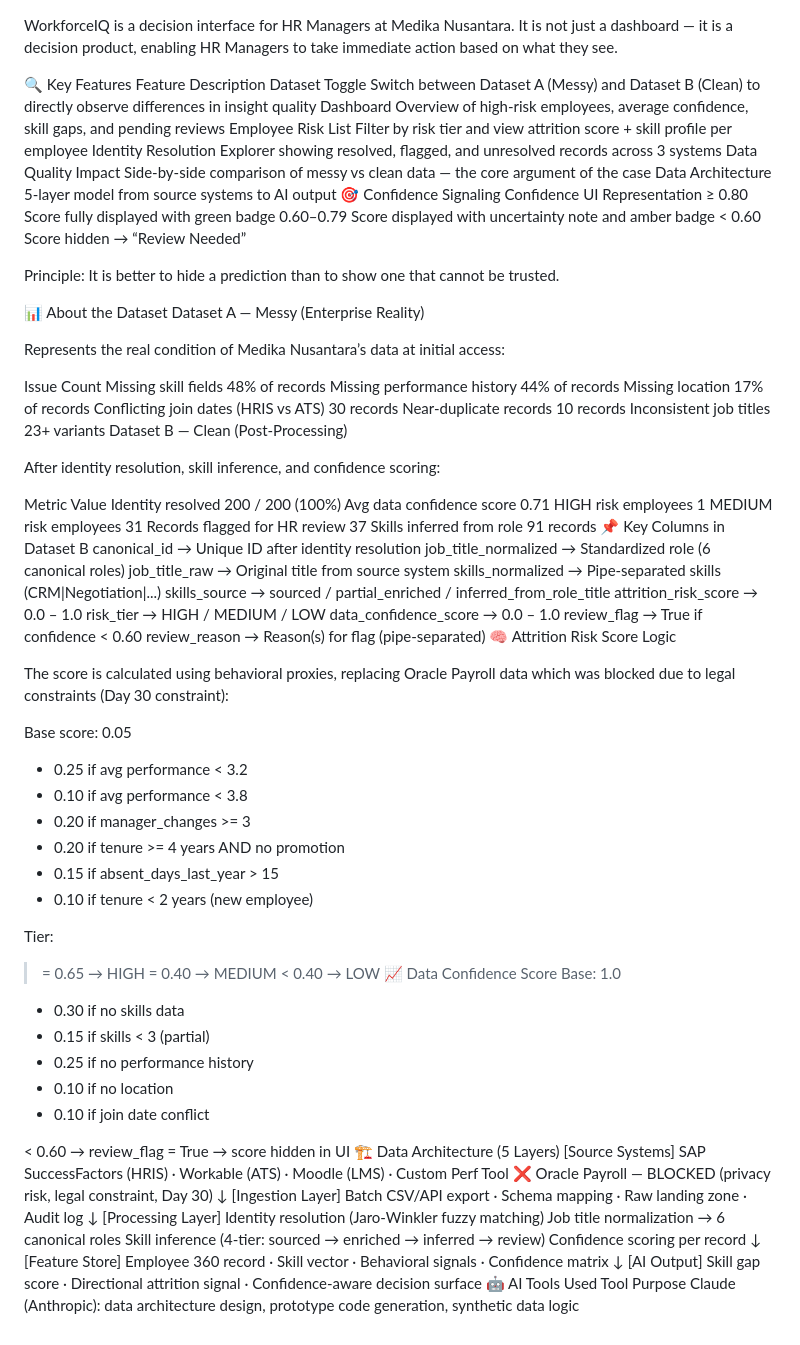
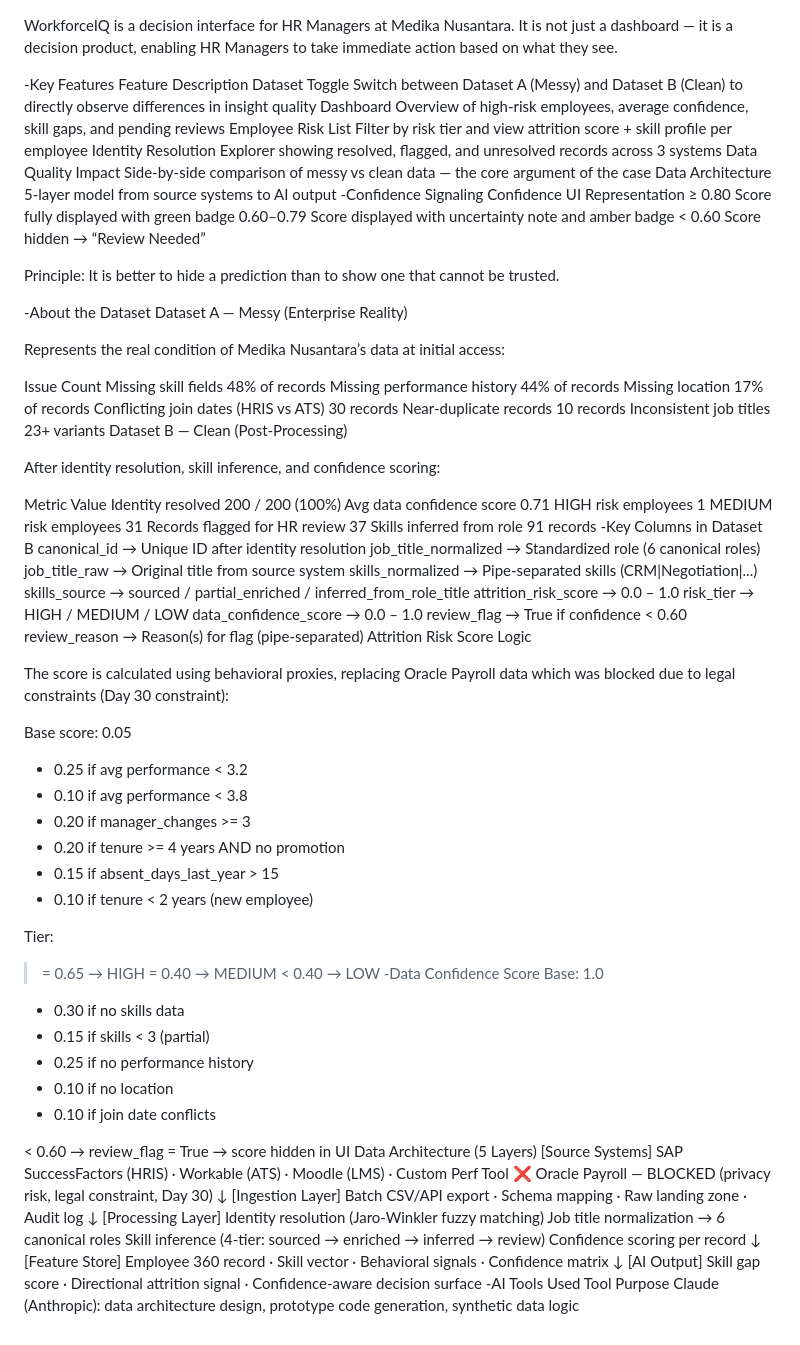
Before and after one commit to galangtriansyah/pm-casestudy-test, a Markdown page: README.md, the part around the change. Drawn GitHub-style.

```diff
--- a/README.md
+++ b/README.md
@@ -1,7 +1,7 @@
 WorkforceIQ is a decision interface for HR Managers at Medika Nusantara.
 It is not just a dashboard — it is a decision product, enabling HR Managers to take immediate action based on what they see.
 
-🔍 Key Features
+-Key Features
 Feature	Description
 Dataset Toggle	Switch between Dataset A (Messy) and Dataset B (Clean) to directly observe differences in insight quality
 Dashboard	Overview of high-risk employees, average confidence, skill gaps, and pending reviews
@@ -9,7 +9,7 @@ Employee Risk List	Filter by risk tier and view attrition score + skill profile
 Identity Resolution	Explorer showing resolved, flagged, and unresolved records across 3 systems
 Data Quality Impact	Side-by-side comparison of messy vs clean data — the core argument of the case
 Data Architecture	5-layer model from source systems to AI output
-🎯 Confidence Signaling
+-Confidence Signaling
 Confidence	UI Representation
 ≥ 0.80	Score fully displayed with green badge
 0.60–0.79	Score displayed with uncertainty note and amber badge
@@ -17,7 +17,7 @@ Confidence	UI Representation
 
 Principle: It is better to hide a prediction than to show one that cannot be trusted.
 
-📊 About the Dataset
+-About the Dataset
 Dataset A — Messy (Enterprise Reality)
 
 Represents the real condition of Medika Nusantara’s data at initial access:
@@ -40,7 +40,7 @@ HIGH risk employees	1
 MEDIUM risk employees	31
 Records flagged for HR review	37
 Skills inferred from role	91 records
-📌 Key Columns in Dataset B
+-Key Columns in Dataset B
 canonical_id              → Unique ID after identity resolution
 job_title_normalized      → Standardized role (6 canonical roles)
 job_title_raw             → Original title from source system
@@ -51,7 +51,7 @@ risk_tier                 → HIGH / MEDIUM / LOW
 data_confidence_score     → 0.0 – 1.0
 review_flag               → True if confidence < 0.60
 review_reason             → Reason(s) for flag (pipe-separated)
-🧠 Attrition Risk Score Logic
+ Attrition Risk Score Logic
 
 The score is calculated using behavioral proxies, replacing Oracle Payroll data which was blocked due to legal constraints (Day 30 constraint):
 
@@ -68,17 +68,17 @@ Tier:
   >= 0.65 → HIGH
   >= 0.40 → MEDIUM
   <  0.40 → LOW
-📈 Data Confidence Score
+-Data Confidence Score
 Base: 1.0
 
 - 0.30  if no skills data
 - 0.15  if skills < 3 (partial)
 - 0.25  if no performance history
 - 0.10  if no location
-- 0.10  if join date conflict
+- 0.10  if join date conflicts
 
 < 0.60 → review_flag = True → score hidden in UI
-🏗️ Data Architecture (5 Layers)
+ Data Architecture (5 Layers)
 [Source Systems]
   SAP SuccessFactors (HRIS) · Workable (ATS) · Moodle (LMS) · Custom Perf Tool
   ❌ Oracle Payroll — BLOCKED (privacy risk, legal constraint, Day 30)
@@ -97,6 +97,6 @@ Base: 1.0
         ↓
 [AI Output]
   Skill gap score · Directional attrition signal · Confidence-aware decision surface
-🤖 AI Tools Used
+-AI Tools Used
 Tool	Purpose
 Claude (Anthropic): data architecture design, prototype code generation, synthetic data logic
```
